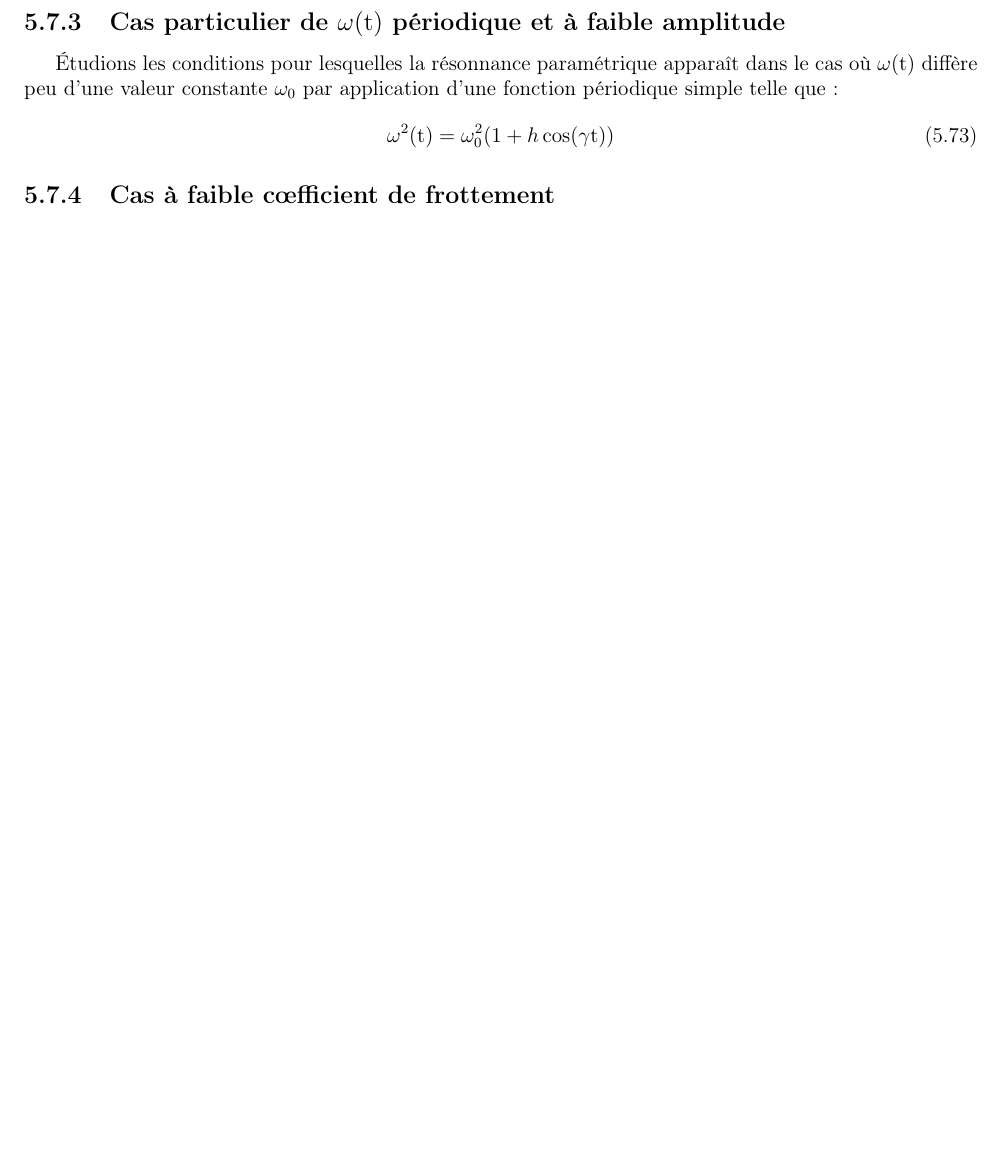
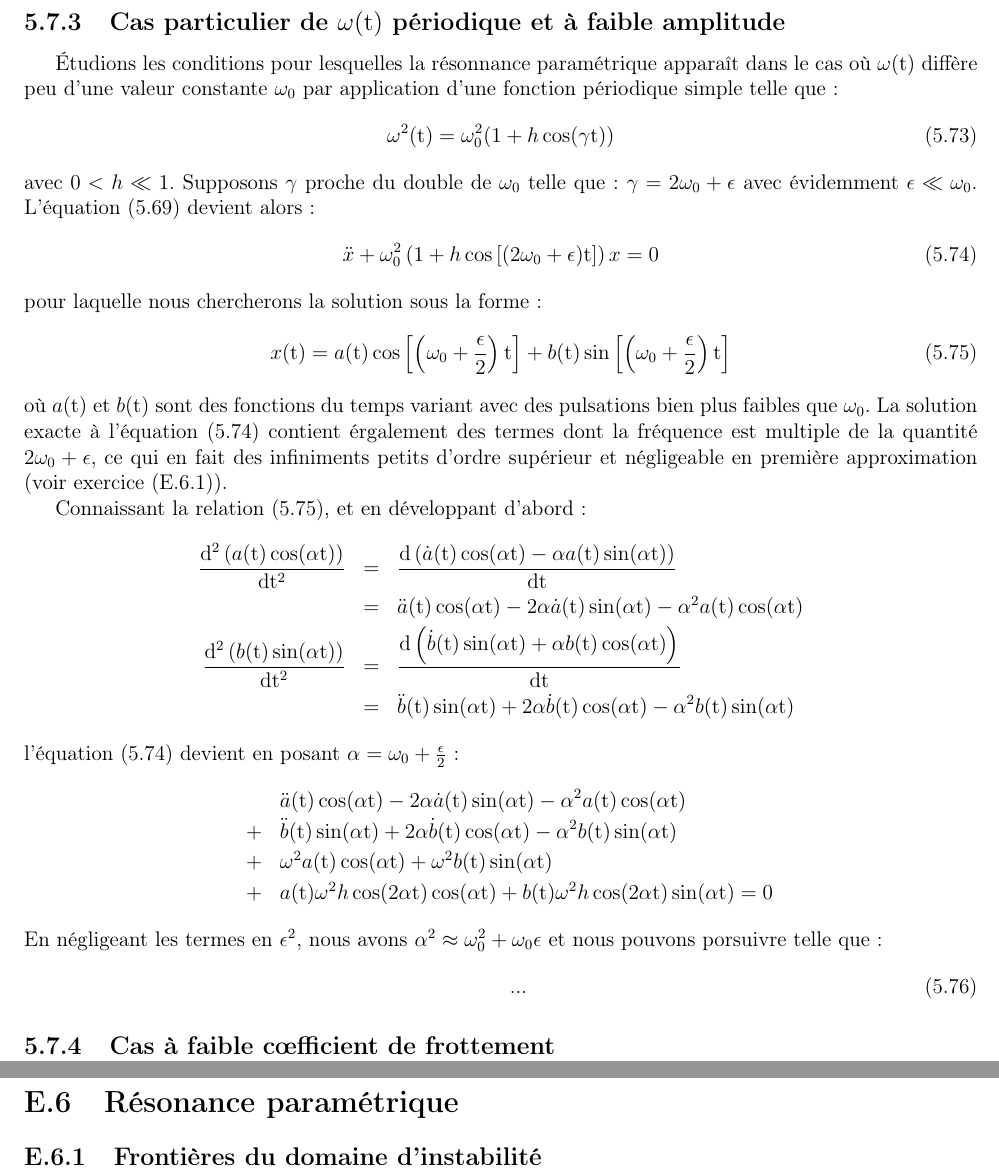
Before and after one commit to SMajerowicz/Physics, a LaTeX document (Mécanique/démonstration.tex, which reads Mécanique/chapters/chapter-05.tex, Mécanique/chapters/exercices/chapter-05-exercices.tex): part of page 81 of 155 before the commit and two parts of pages 81 and 156 of 156 after it, the two joined at a grey line, cut so that both start at the same text, the shorter picture padded with empty space. Compiled offline with pdfLaTeX.

Commit message:
Paragraph 27 on going

```diff
--- a/Mécanique/chapters/chapter-05.tex
+++ b/Mécanique/chapters/chapter-05.tex
@@ -795,5 +795,33 @@ Si, \`{a} $\mathrm{t} = 0$, nous mesurons $\dot{x}(0) = 0$ et $x(0) = 0$, alors
 \be
 	\omega^{2}(\mathrm{t}) = \omega_{0}^{2}(1 + h\cos(\gamma\mathrm{t})) \label{EQ:27_7}
 \ee
+avec $0 < h \ll 1$. Supposons $\gamma$ proche du double de $\omega_{0}$ telle que : $\gamma = 2\omega_{0} + \epsilon$ avec \'{e}videmment $\epsilon \ll \omega_{0}$. L'\'{e}quation (\ref{EQ:27_2}) devient alors :
+\be
+	\ddot{x} + \omega_{0}^{2}\left(1 + h\cos\left[(2\omega_{0} + \epsilon)\mathrm{t}\right]\right)x = 0\label{EQ:27_8}
+\ee
+pour laquelle nous chercherons la solution sous la forme :
+\be
+	x(\mathrm{t}) = a(\mathrm{t})\cos\left[\left(\omega_{0} + \frac{\epsilon}{2}\right)\mathrm{t}\right] + b(\mathrm{t})\sin\left[\left(\omega_{0} + \frac{\epsilon}{2}\right)\mathrm{t}\right]\label{EQ:27_9}
+\ee
+o\`{u} $a(\mathrm{t})$ et $b(\mathrm{t})$ sont des fonctions du temps variant avec des pulsations bien plus faibles que $\omega_{0}$. La solution exacte \`{a} l'\'{e}quation (\ref{EQ:27_8}) contient \'{e}rgalement des termes dont la fr\'{e}quence est multiple de la quantit\'{e} $2\omega_{0} + \epsilon$, ce qui en fait des infiniments petits d'ordre sup\'{e}rieur et n\'{e}gligeable en premi\`{e}re approximation (voir exercice (\ref{PAR:27_EX1})).
+
+Connaissant la relation (\ref{EQ:27_9}), et en d\'{e}veloppant d'abord :
+\bea
+	\dfrac{\mathrm{d}^{2}\left(a(\mathrm{t})\cos(\alpha\mathrm{t})\right)}{\mathrm{dt^{2}}} & = & \dfrac{\mathrm{d}\left(\dot{a}(\mathrm{t})\cos(\alpha\mathrm{t}) - \alpha a(\mathrm{t})\sin(\alpha\mathrm{t})\right)}{\mathrm{dt}} \nonumber \\
+	& = & \ddot{a}(\mathrm{t})\cos(\alpha\mathrm{t}) - 2\alpha\dot{a}(\mathrm{t})\sin(\alpha\mathrm{t}) - \alpha^{2}a(\mathrm{t})\cos(\alpha\mathrm{t}) \nonumber \\
+	\dfrac{\mathrm{d}^{2}\left(b(\mathrm{t})\sin(\alpha\mathrm{t})\right)}{\mathrm{dt^{2}}} & = & \dfrac{\mathrm{d}\left(\dot{b}(\mathrm{t})\sin(\alpha\mathrm{t}) + \alpha b(\mathrm{t})\cos(\alpha\mathrm{t})\right)}{\mathrm{dt}} \nonumber \\
+	& = & \ddot{b}(\mathrm{t})\sin(\alpha\mathrm{t}) + 2\alpha\dot{b}(\mathrm{t})\cos(\alpha\mathrm{t}) - \alpha^{2}b(\mathrm{t})\sin(\alpha\mathrm{t}) \nonumber
+\eea
+l'\'{e}quation (\ref{EQ:27_8}) devient en posant $\alpha = \omega_{0} + \frac{\epsilon}{2}$ :
+\bea
+	& & \ddot{a}(\mathrm{t})\cos(\alpha\mathrm{t}) - 2\alpha\dot{a}(\mathrm{t})\sin(\alpha\mathrm{t}) - \alpha^{2}a(\mathrm{t})\cos(\alpha\mathrm{t}) \nonumber \\
+	& + & \ddot{b}(\mathrm{t})\sin(\alpha\mathrm{t}) + 2\alpha\dot{b}(\mathrm{t})\cos(\alpha\mathrm{t}) - \alpha^{2}b(\mathrm{t})\sin(\alpha\mathrm{t}) \nonumber \\
+	& + & \omega^{2}a(\mathrm{t})\cos(\alpha\mathrm{t}) + \omega^{2}b(\mathrm{t})\sin(\alpha\mathrm{t}) \nonumber \\
+	& + & a(\mathrm{t})\omega^{2}h\cos(2\alpha\mathrm{t})\cos(\alpha\mathrm{t}) + b(\mathrm{t})\omega^{2}h\cos(2\alpha\mathrm{t})\sin(\alpha\mathrm{t}) = 0 \nonumber
+\eea
+En n\'{e}gligeant les termes en $\epsilon^{2}$, nous avons $\alpha^{2} \approx \omega_{0}^{2} + \omega_{0}\epsilon$ et nous pouvons porsuivre telle que :
+\bea
+	& & ...
+\eea
 
 \subsection{Cas \`{a} faible c{\oe}fficient de frottement}
--- a/Mécanique/chapters/exercices/chapter-05-exercices.tex
+++ b/Mécanique/chapters/exercices/chapter-05-exercices.tex
@@ -989,3 +989,7 @@ En posant $B = be^{i\delta} = b(\cos\delta + i\sin\delta)$, cela nous permet d'a
 		\tan\delta = \dfrac{\sin\delta}{\cos\delta} = \dfrac{-2\gamma(\alpha + \lambda)}{\alpha^{2} - \gamma^{2} + 2\lambda\alpha + \omega_{0}^{2}}
 	\end{cases}
 \eenn
+
+\section{R\'{e}sonance param\'{e}trique}
+
+\subsection{Fronti\`{e}res du domaine d'instabilit\'{e}}\label{PAR:27_EX1}
```
